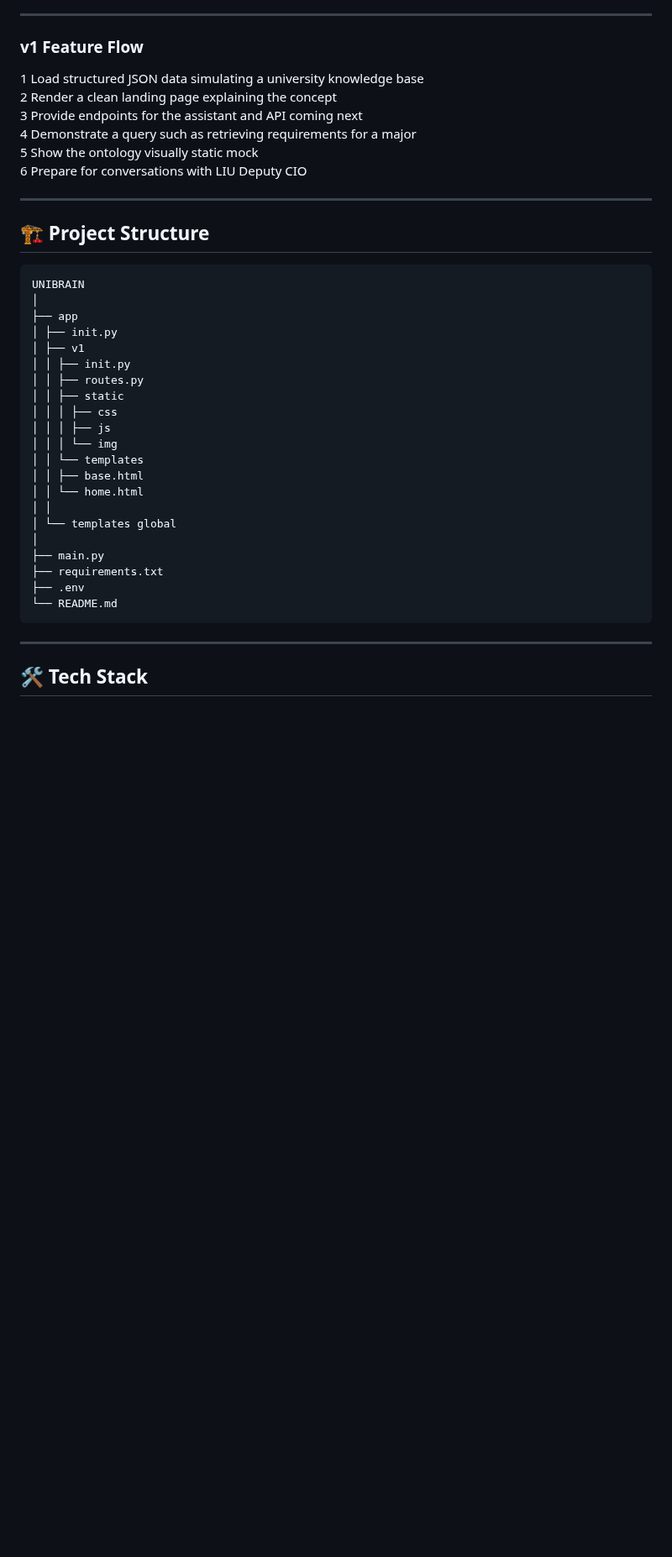
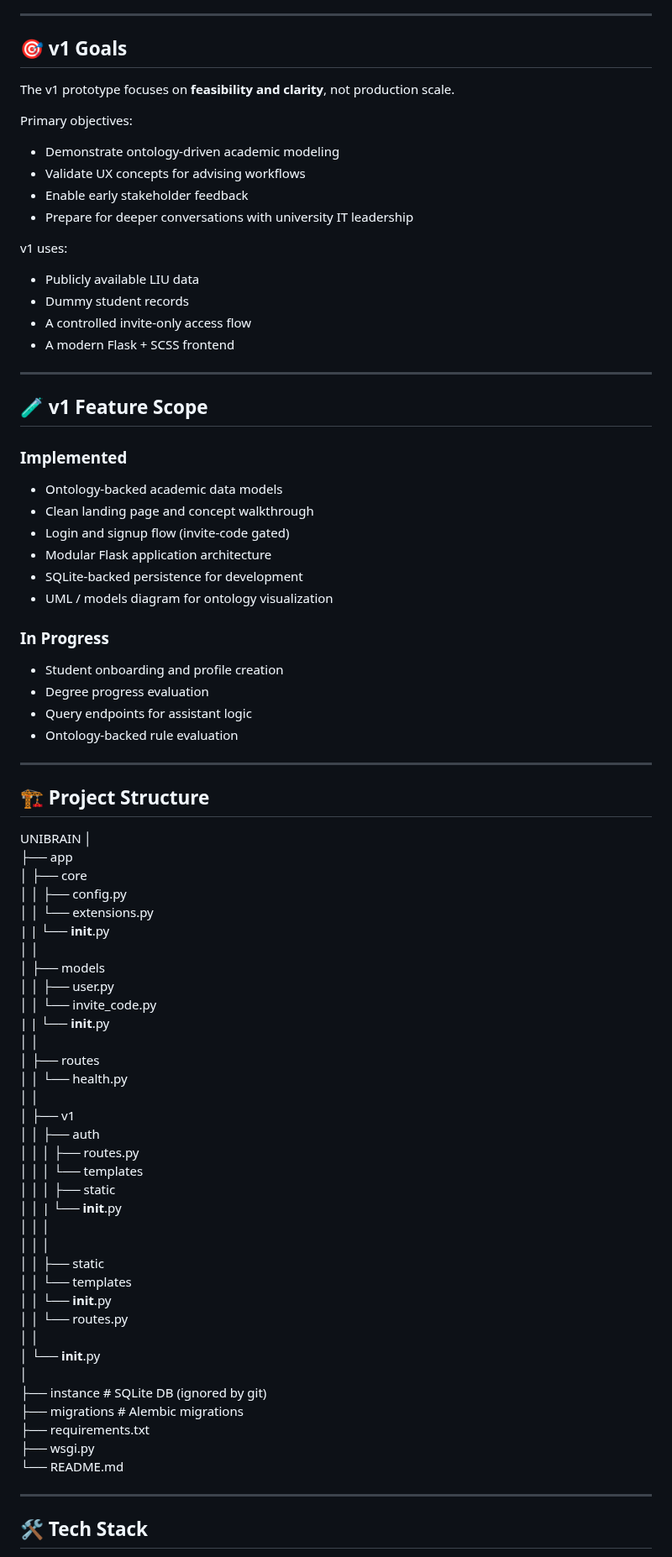
Before and after one commit to AbdallahZein12/UniBrain, a Markdown page: README.md, the part around one of its changes. Shown at 84% size. Rendered like a GitHub page; blank space fills up the shorter version.

````diff
--- a/README.md
+++ b/README.md
@@ -75,42 +61,87 @@ Registrar advising financial aid housing.
 
 ---
 
-### v1 Feature Flow
+## 🎯 v1 Goals
 
-1 Load structured JSON data simulating a university knowledge base
-2 Render a clean landing page explaining the concept
-3 Provide endpoints for the assistant and API coming next
-4 Demonstrate a query such as retrieving requirements for a major
-5 Show the ontology visually static mock
-6 Prepare for conversations with LIU Deputy CIO
+The v1 prototype focuses on **feasibility and clarity**, not production scale.
+
+Primary objectives:
+
+- Demonstrate ontology-driven academic modeling
+- Validate UX concepts for advising workflows
+- Enable early stakeholder feedback
+- Prepare for deeper conversations with university IT leadership
+
+v1 uses:
+
+- Publicly available LIU data
+- Dummy student records
+- A controlled invite-only access flow
+- A modern Flask + SCSS frontend
+
+---
+
+## 🧪 v1 Feature Scope
+
+### Implemented
+
+- Ontology-backed academic data models
+- Clean landing page and concept walkthrough
+- Login and signup flow (invite-code gated)
+- Modular Flask application architecture
+- SQLite-backed persistence for development
+- UML / models diagram for ontology visualization
+
+### In Progress
+
+- Student onboarding and profile creation
+- Degree progress evaluation
+- Query endpoints for assistant logic
+- Ontology-backed rule evaluation
 
 ---
 
 ## 🏗 Project Structure
 
-```
 UNIBRAIN
 │
 ├── app
-│ ├── init.py
-│ ├── v1
-│ │ ├── init.py
-│ │ ├── routes.py
-│ │ ├── static
-│ │ │ ├── css
-│ │ │ ├── js
-│ │ │ └── img
-│ │ └── templates
-│ │ ├── base.html
-│ │ └── home.html
-│ │
-│ └── templates global
+│   ├── core
+│   │   ├── config.py
+│   │   └── extensions.py
+|   |   └── __init__.py
+│   │
+│   ├── models
+│   │   ├── user.py
+│   │   └── invite_code.py
+|   |   └── __init__.py
+│   │
+│   ├── routes
+│   │   └── health.py
+│   │
+│   ├── v1
+│   │   ├── auth
+│   │   │   ├── routes.py
+│   │   │   └── templates
+│   │   │   ├── static
+│   │   |   └── __init__.py
+│   │   │
+│   │   │
+│   │   ├── static
+│   │   └── templates
+│   │   └── __init__.py
+│   │   └── routes.py
+│   │
+│   └── __init__.py
 │
-├── main.py
+├── instance            # SQLite DB (ignored by git)
+├── migrations          # Alembic migrations
 ├── requirements.txt
-├── .env
+├── wsgi.py
 └── README.md
-```
+
+
+
 ---
 
 ## 🛠 Tech Stack
````
Also changed, not shown: other parts of README.md (+122 -101 lines).
